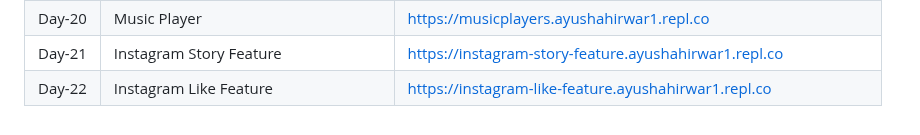
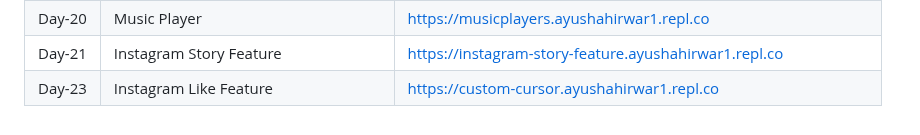
Before and after one commit to Ayush-AH/30-days-of-javascript, a Markdown page: README.md, the part around the change. GitHub-like rendering.

```diff
--- a/README.md
+++ b/README.md
@@ -118,9 +118,9 @@
 <td align="left"><a href="https://instagram-story-feature.ayushahirwar1.repl.co/" rel="nofollow">https://instagram-story-feature.ayushahirwar1.repl.co</a></td>
 </tr>
 <tr>
-<td align="left">Day-22</td>
+<td align="left">Day-23</td>
 <td align="left">Instagram Like Feature</td>
-<td align="left"><a href="https://instagram-like-feature.ayushahirwar1.repl.co/" rel="nofollow">https://instagram-like-feature.ayushahirwar1.repl.co</a></td>
+<td align="left"><a href="https://custom-cursor.ayushahirwar1.repl.co/" rel="nofollow">https://custom-cursor.ayushahirwar1.repl.co</a></td>
 </tr>
 </tbody>
 </table>
```
